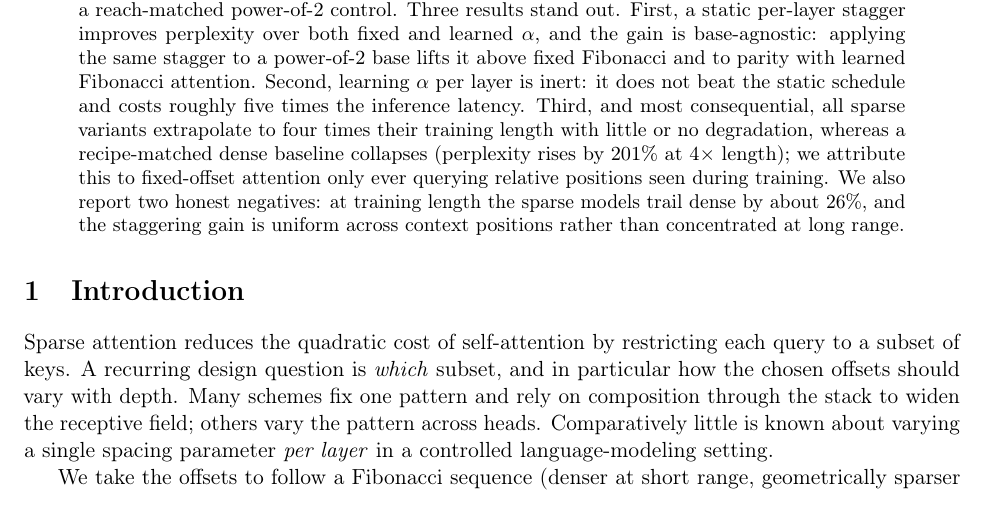
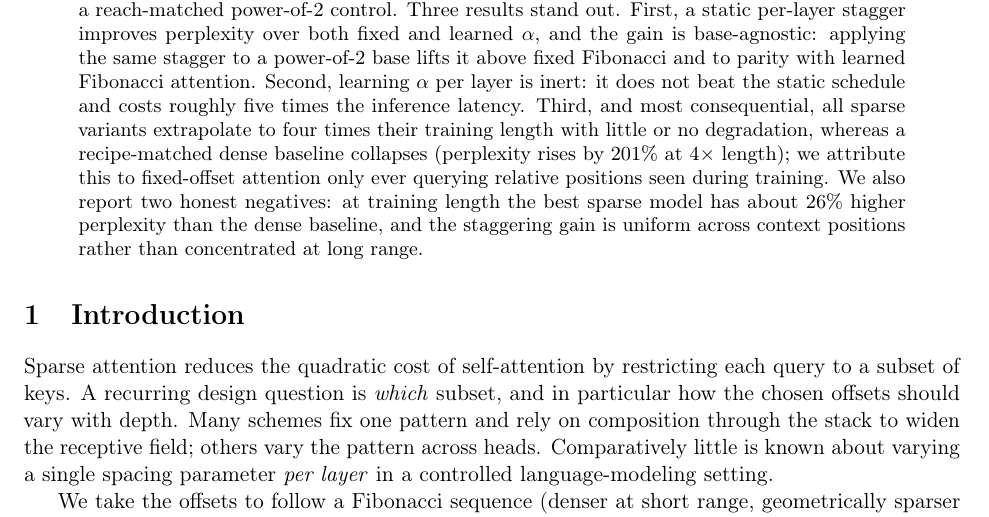
Before and after one commit to ccapps42/scaled-fibonacci-attention, a LaTeX paper (paper/main.tex): part of page 1 of 9, cut so that both start at the same text. Compiled offline with pdfLaTeX.

Commit message:
Clarify abstract: 26% is perplexity, for the best sparse model
The honest-negative figure now names the metric (perplexity) and its scope
(the best sparse model vs the dense baseline) instead of an unqualified "26%".

Co-Authored-By: Claude Opus 4.8 (1M context) <noreply@anthropic.com>

```diff
--- a/paper/main.tex
+++ b/paper/main.tex
@@ -48,9 +48,10 @@ all sparse variants extrapolate to four times their training length with little
 or no degradation, whereas a recipe-matched dense baseline collapses
 (perplexity rises by 201\% at 4$\times$ length); we attribute this to
 fixed-offset attention only ever querying relative positions seen during
-training. We also report two honest negatives: at training length the sparse
-models trail dense by about 26\%, and the staggering gain is uniform across
-context positions rather than concentrated at long range.
+training. We also report two honest negatives: at training length the best sparse
+model has about 26\% higher perplexity than the dense baseline, and the
+staggering gain is uniform across context positions rather than concentrated at
+long range.
 \end{abstract}
 
 \section{Introduction}
```
Also changed, not shown: paper/main.pdf.
